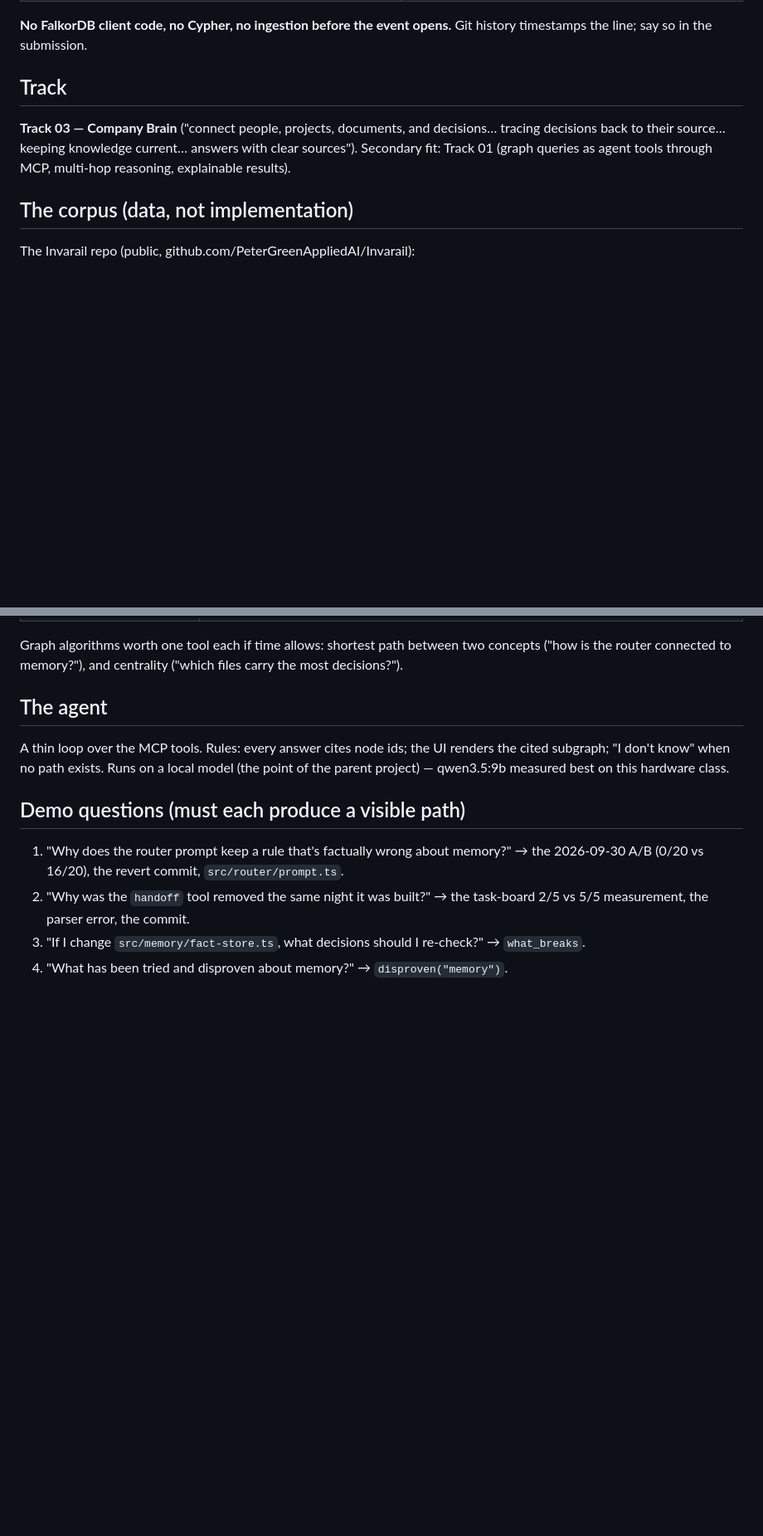
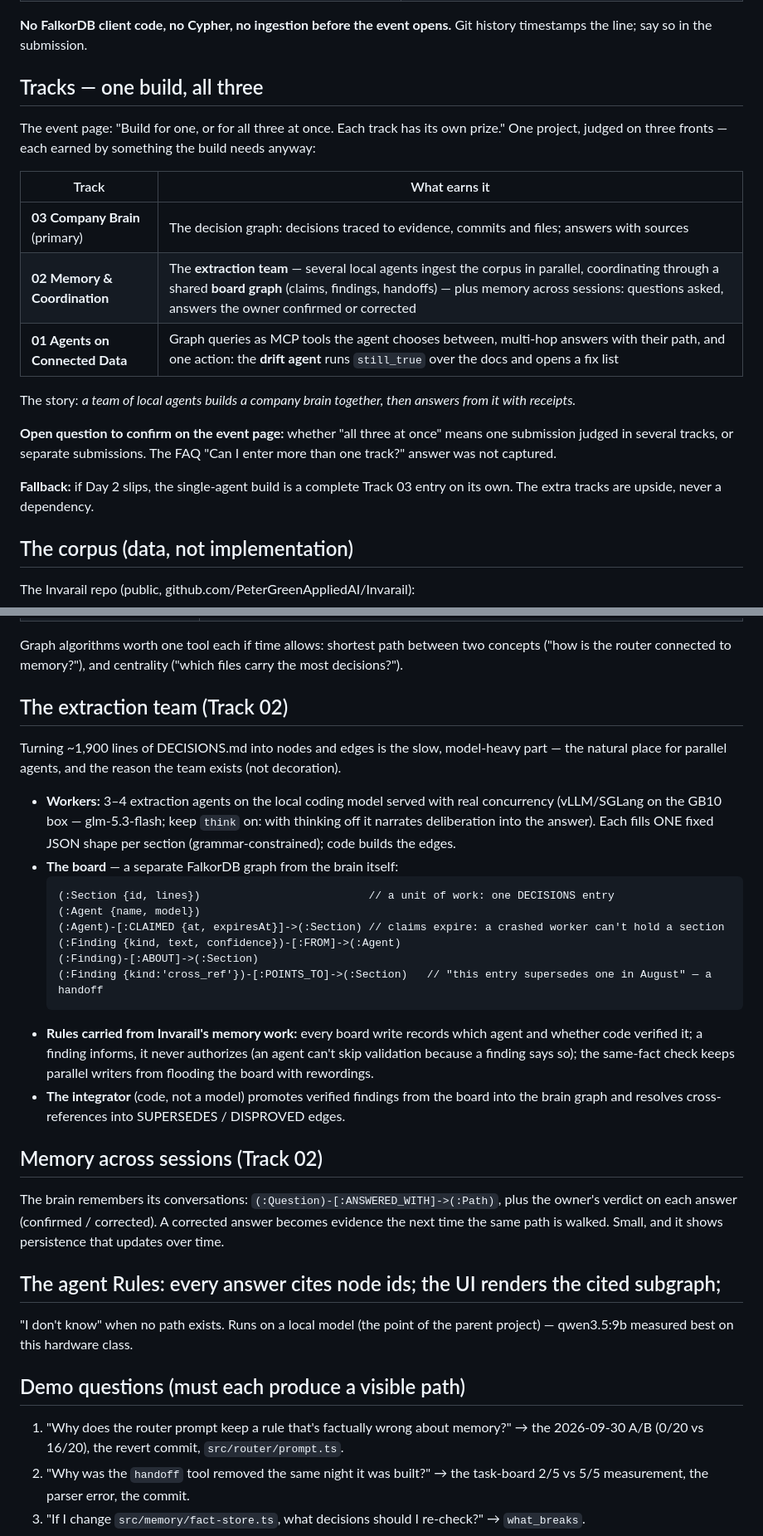
Before and after one commit to PeterGreenAppliedAI/decision-brain, a Markdown page: PLAN.md, 2 parts joined by grey strips. Shown at 83% size. GitHub-like rendering; blank space fills up the shorter version.

Commit message:
Plan: one build for all three tracks — extraction team coordinating through a board graph (Track 02), MCP graph tools and a drift agent (Track 01), question memory; single-agent Track 03 stays the fallback
Co-Authored-By: Claude Opus 5.5 <noreply@anthropic.com>

````diff
--- a/PLAN.md
+++ b/PLAN.md
@@ -19,11 +19,25 @@ and **shows the path** behind every answer.
 **No FalkorDB client code, no Cypher, no ingestion before the event opens.** Git history timestamps
 the line; say so in the submission.
 
-## Track
+## Tracks — one build, all three
 
-**Track 03 — Company Brain** ("connect people, projects, documents, and decisions… tracing decisions
-back to their source… keeping knowledge current… answers with clear sources"). Secondary fit: Track 01
-(graph queries as agent tools through MCP, multi-hop reasoning, explainable results).
+The event page: "Build for one, or for all three at once. Each track has its own prize." One project,
+judged on three fronts — each earned by something the build needs anyway:
+
+| Track | What earns it |
+|---|---|
+| **03 Company Brain** (primary) | The decision graph: decisions traced to evidence, commits and files; answers with sources |
+| **02 Memory & Coordination** | The **extraction team** — several local agents ingest the corpus in parallel, coordinating through a shared **board graph** (claims, findings, handoffs) — plus memory across sessions: questions asked, answers the owner confirmed or corrected |
+| **01 Agents on Connected Data** | Graph queries as MCP tools the agent chooses between, multi-hop answers with their path, and one action: the **drift agent** runs `still_true` over the docs and opens a fix list |
+
+The story: *a team of local agents builds a company brain together, then answers from it with receipts.*
+
+**Open question to confirm on the event page:** whether "all three at once" means one submission
+judged in several tracks, or separate submissions. The FAQ "Can I enter more than one track?" answer
+was not captured.
+
+**Fallback:** if Day 2 slips, the single-agent build is a complete Track 03 entry on its own. The extra
+tracks are upside, never a dependency.
 
 ## The corpus (data, not implementation)
 
@@ -76,9 +90,36 @@ by data, not by the model.
 Graph algorithms worth one tool each if time allows: shortest path between two concepts
 ("how is the router connected to memory?"), and centrality ("which files carry the most decisions?").
 
-## The agent
+## The extraction team (Track 02)
 
-A thin loop over the MCP tools. Rules: every answer cites node ids; the UI renders the cited subgraph;
+Turning ~1,900 lines of DECISIONS.md into nodes and edges is the slow, model-heavy part — the natural
+place for parallel agents, and the reason the team exists (not decoration).
+
+- **Workers:** 3–4 extraction agents on the local coding model served with real concurrency (vLLM/SGLang
+  on the GB10 box — glm-5.3-flash; keep `think` on: with thinking off it narrates deliberation into the
+  answer). Each fills ONE fixed JSON shape per section (grammar-constrained); code builds the edges.
+- **The board** — a separate FalkorDB graph from the brain itself:
+  ```
+  (:Section {id, lines})                          // a unit of work: one DECISIONS entry
+  (:Agent {name, model})
+  (:Agent)-[:CLAIMED {at, expiresAt}]->(:Section) // claims expire: a crashed worker can't hold a section
+  (:Finding {kind, text, confidence})-[:FROM]->(:Agent)
+  (:Finding)-[:ABOUT]->(:Section)
+  (:Finding {kind:'cross_ref'})-[:POINTS_TO]->(:Section)   // "this entry supersedes one in August" — a handoff
+  ```
+- **Rules carried from Invarail's memory work:** every board write records which agent and whether code
+  verified it; a finding informs, it never authorizes (an agent can't skip validation because a finding
+  says so); the same-fact check keeps parallel writers from flooding the board with rewordings.
+- **The integrator** (code, not a model) promotes verified findings from the board into the brain graph
+  and resolves cross-references into SUPERSEDES / DISPROVED edges.
+
+## Memory across sessions (Track 02)
+
+The brain remembers its conversations: `(:Question)-[:ANSWERED_WITH]->(:Path)`, plus the owner's
+verdict on each answer (confirmed / corrected). A corrected answer becomes evidence the next time the
+same path is walked. Small, and it shows persistence that updates over time.
+
+## The agent Rules: every answer cites node ids; the UI renders the cited subgraph;
 "I don't know" when no path exists. Runs on a local model (the point of the parent project) — qwen3.5:9b
 measured best on this hardware class.
 
````
Also changed, not shown: other parts of PLAN.md (+10 -3 lines), CONTINUATION.md (+4 -1 lines).
